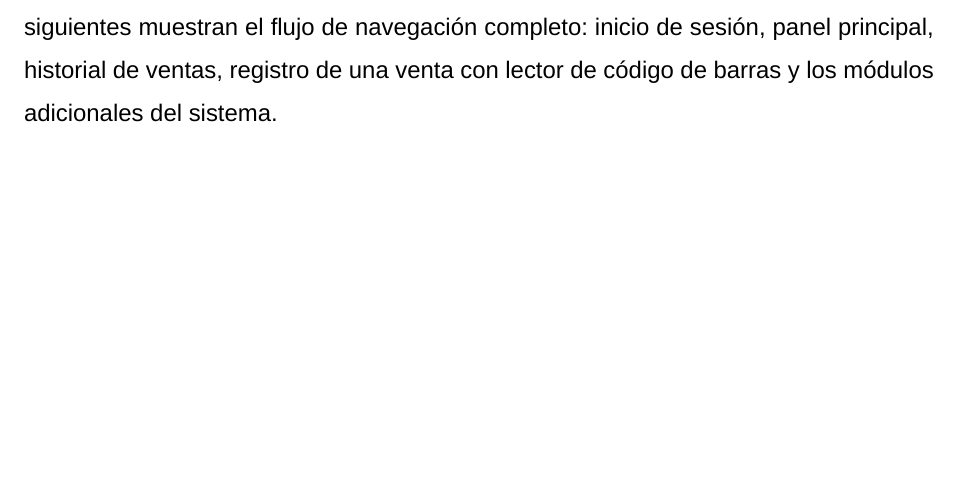
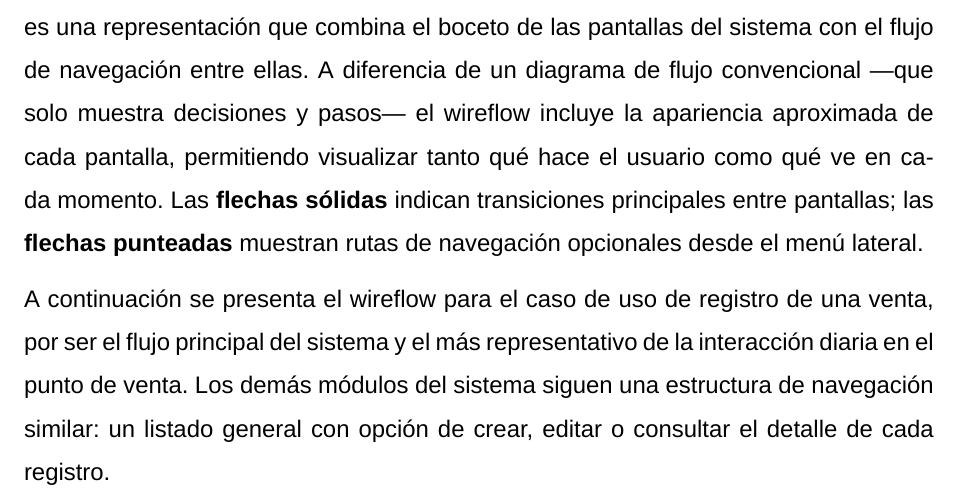
Before and after one commit to luc881/Tesina, a LaTeX book (main.tex, which reads 2_Cuerpo/7_Cap3DisenoEImplementacion.tex): part of page 47 of 121, cut at the place of the change, the shorter picture padded with empty space. Compiled offline with XeLaTeX; a missing font is replaced by an installed copy or a similar font.

Commit message:
Cap. 3: agregar descripcion de wireflow y aclarar que es un caso de uso de venta
Co-Authored-By: Claude Sonnet 4.6 <noreply@anthropic.com>

```diff
--- a/2_Cuerpo/7_Cap3DisenoEImplementacion.tex
+++ b/2_Cuerpo/7_Cap3DisenoEImplementacion.tex
@@ -54,7 +54,9 @@ El \textbf{Cajero} registra ventas, consulta el historial, aplica devoluciones y
 El \textbf{Administrador} hereda todas las funciones del Cajero y el Almacenista (Fig.~\ref{fig:cap3-uc-operaciones}) y añade la gestión de usuarios, roles y permisos, y sucursales. El actor \textbf{Solo lectura} puede consultar toda la información del sistema sin modificar ningún registro. El \textbf{Sensor ESP32} es un actor externo no humano que envía datos de temperatura y humedad de forma automática; los usuarios autenticados consultan estas lecturas desde el módulo de monitoreo ambiental.
 
 
-La interfaz web es el punto de entrada para el personal de la farmacia. Las figuras siguientes muestran el flujo de navegación completo: inicio de sesión, panel principal, historial de ventas, registro de una venta con lector de código de barras y los módulos adicionales del sistema.
+La interfaz web es el punto de entrada para el personal de la farmacia. Un wireflow es una representación que combina el boceto de las pantallas del sistema con el flujo de navegación entre ellas. A diferencia de un diagrama de flujo convencional —que solo muestra decisiones y pasos— el wireflow incluye la apariencia aproximada de cada pantalla, permitiendo visualizar tanto qué hace el usuario como qué ve en cada momento. Las \textbf{flechas sólidas} indican transiciones principales entre pantallas; las \textbf{flechas punteadas} muestran rutas de navegación opcionales desde el menú lateral.
+
+A continuación se presenta el wireflow para el caso de uso de registro de una venta, por ser el flujo principal del sistema y el más representativo de la interacción diaria en el punto de venta. Los demás módulos del sistema siguen una estructura de navegación similar: un listado general con opción de crear, editar o consultar el detalle de cada registro.
 
 % ═══════════════════════════════════════════════════════════════════════════
 % WIREFLOW — HOJA 1: LOGIN + DASHBOARD
```
